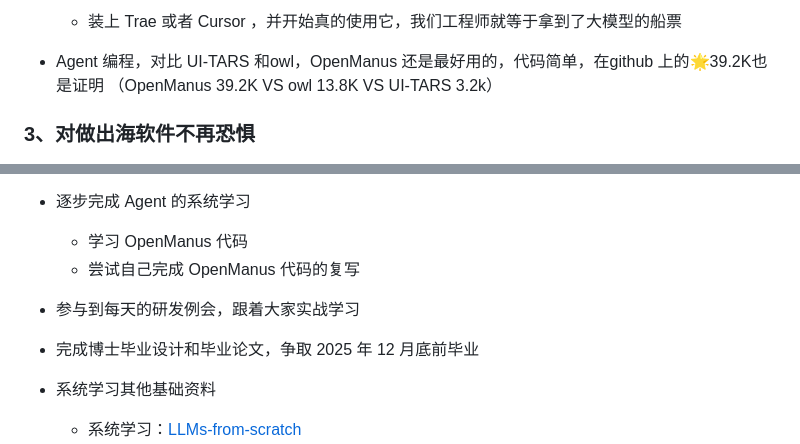
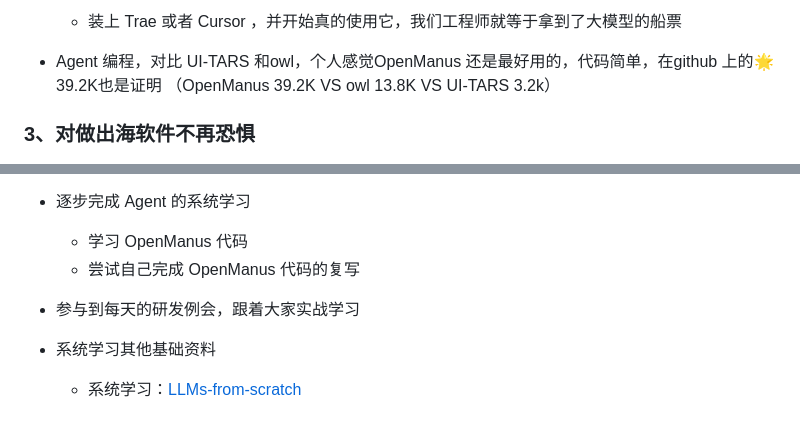
Before and after one commit to jiangpingT/Scratch, a Markdown page: LLM-learning/from-zero.md, 2 parts joined by grey strips. Rendered like a GitHub page; blank space fills up the shorter version.

Commit message:
edit file from-zero

```diff
--- a/LLM-learning/from-zero.md
+++ b/LLM-learning/from-zero.md
@@ -463,7 +463,7 @@ tokens 或遇到结束标记。
     * 装上 Trae 或者 Cursor ，并开始真的使用它，我们工程师就等于拿到了大模型的船票
 
 
-* Agent 编程，对比 UI-TARS 和owl，OpenManus 还是最好用的，代码简单，在github 上的🌟39.2K也是证明 （OpenManus 39.2K VS owl 13.8K VS UI-TARS 3.2k）
+* Agent 编程，对比 UI-TARS 和owl，个人感觉OpenManus 还是最好用的，代码简单，在github 上的🌟39.2K也是证明 （OpenManus 39.2K VS owl 13.8K VS UI-TARS 3.2k）
 
 ### 3、对做出海软件不再恐惧
 
@@ -501,8 +501,6 @@ tokens 或遇到结束标记。
 
 * 参与到每天的研发例会，跟着大家实战学习
 
-* 完成博士毕业设计和毕业论文，争取 2025 年 12 月底前毕业
-
 * 系统学习其他基础资料
 
     * 系统学习：[LLMs-from-scratch](https://github.com/rasbt/LLMs-from-scratch)
```
